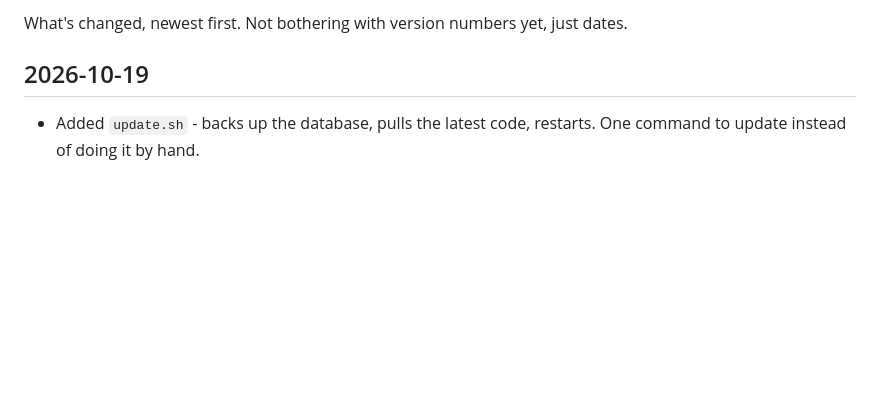
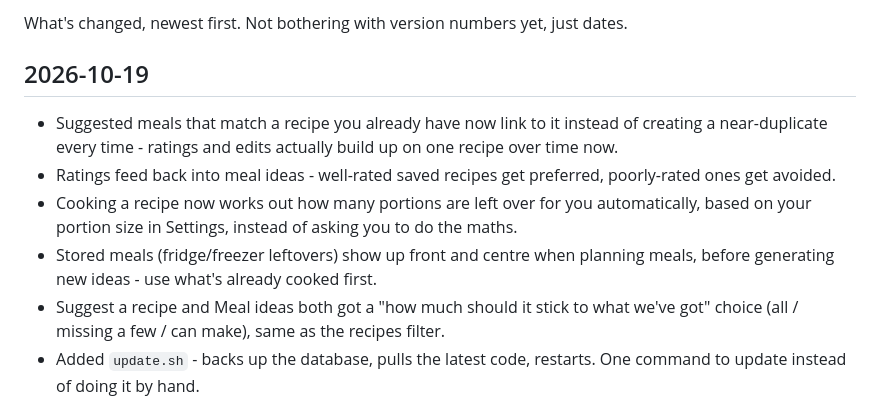
Before and after one commit to Jonesyj83/larder, a Markdown page: CHANGELOG.md, the part around the change. Rendered like a GitHub page; blank space fills up the shorter version.

Commit message:
changelog entry for the recipe/meal-plan linkup

```diff
--- a/CHANGELOG.md
+++ b/CHANGELOG.md
@@ -4,6 +4,20 @@ What's changed, newest first. Not bothering with version numbers yet, just dates
 
 ## 2026-10-19
 
+- Suggested meals that match a recipe you already have now link to it instead of
+  creating a near-duplicate every time - ratings and edits actually build up on
+  one recipe over time now.
+- Ratings feed back into meal ideas - well-rated saved recipes get preferred,
+  poorly-rated ones get avoided.
+- Cooking a recipe now works out how many portions are left over for you
+  automatically, based on your portion size in Settings, instead of asking you
+  to do the maths.
+- Stored meals (fridge/freezer leftovers) show up front and centre when
+  planning meals, before generating new ideas - use what's already cooked
+  first.
+- Suggest a recipe and Meal ideas both got a "how much should it stick to what
+  we've got" choice (all / missing a few / can make), same as the recipes
+  filter.
 - Added `update.sh` - backs up the database, pulls the latest code, restarts.
   One command to update instead of doing it by hand.
 
```
